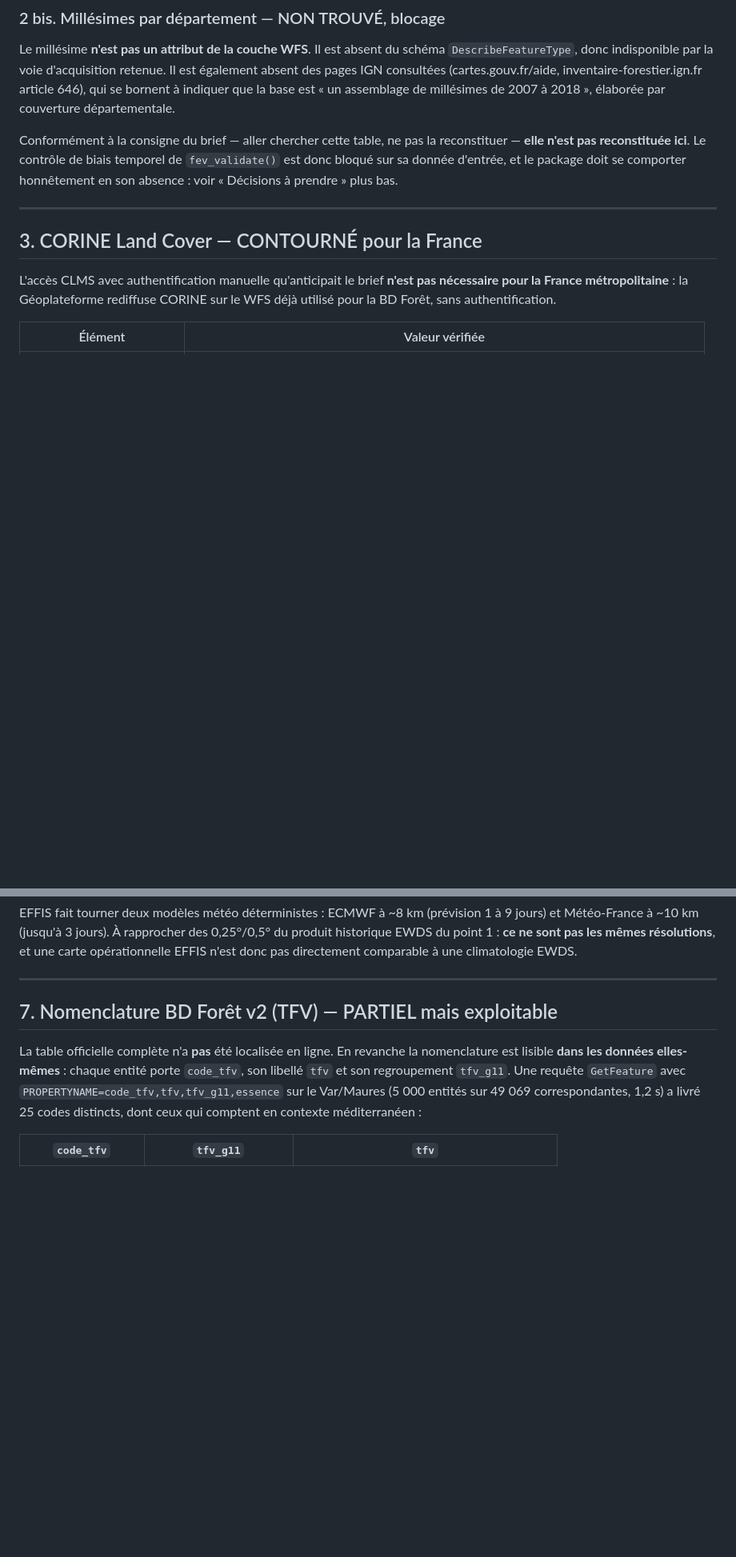
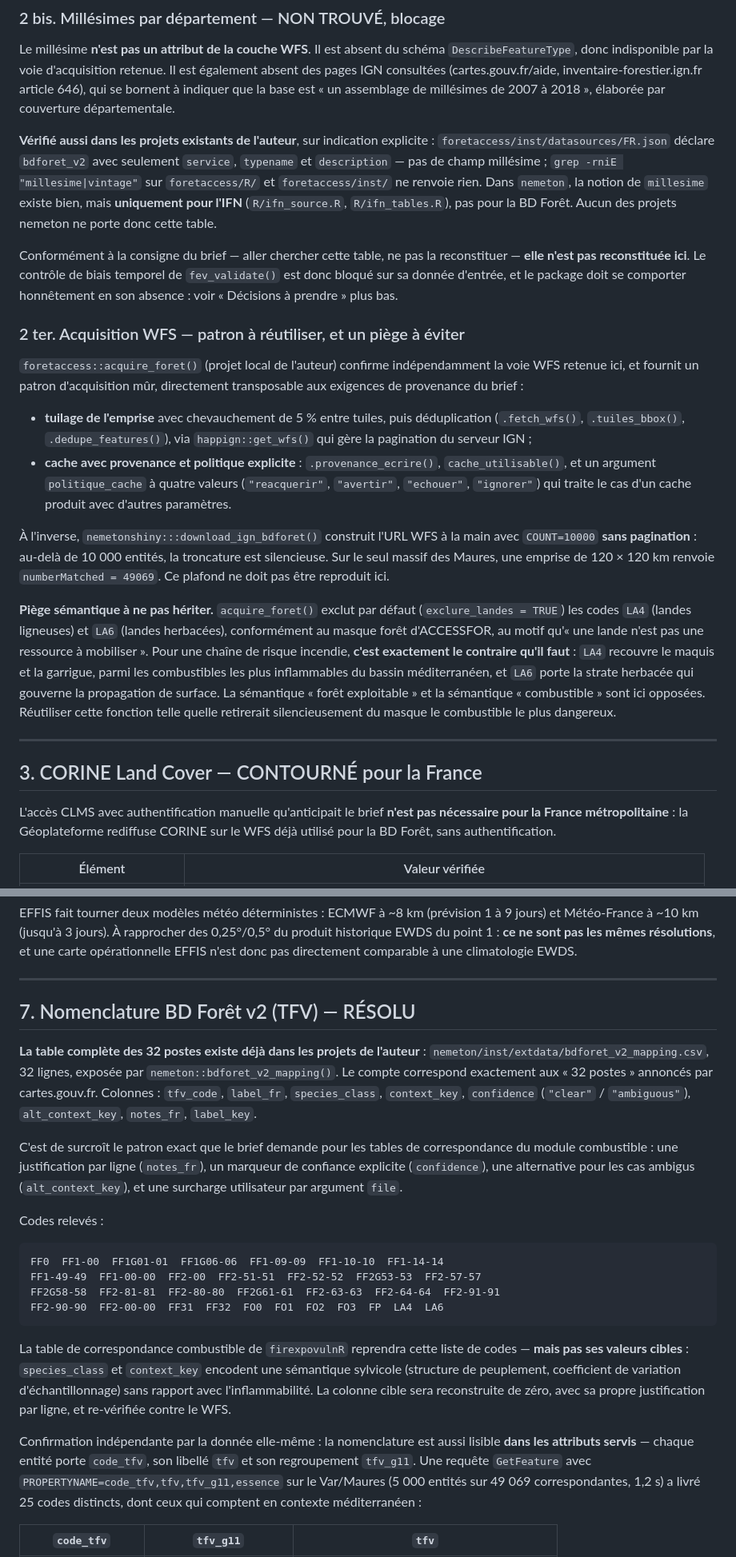
Before and after one commit to pobsteta/firexpovulnR, a Markdown page: specs/phase2-rapport-faisabilite.md, 2 parts joined by grey strips. Shown at 80% size. GitHub-like rendering; blank space fills up the shorter version.

Commit message:
Phase 2 — recoupement avec les projets nemeton / foretaccess
Vérification des sources internes indiquées par l'auteur, en complément
des sources externes du commit précédent.

Résolu :

- Nomenclature TFV (point 7) : la table complète des 32 postes existe dans
  nemeton/inst/extdata/bdforet_v2_mapping.csv, exposée par
  nemeton::bdforet_v2_mapping(). Le compte correspond aux 32 postes
  annoncés par l'IGN. Sa structure est le patron exact que demande le
  brief pour les tables de correspondance : justification par ligne,
  marqueur de confiance clear/ambiguous, alternative pour les cas
  ambigus, surcharge utilisateur. La liste de codes sera reprise ; les
  valeurs cibles seront reconstruites, species_class et context_key
  encodant une sémantique sylvicole sans rapport avec l'inflammabilité.

- Voie WFS confirmée indépendamment par foretaccess/inst/datasources/FR.json,
  qui déclare la même couche LANDCOVER.FORESTINVENTORY.V2:formation_vegetale.

- Patron d'acquisition à réutiliser : foretaccess::acquire_foret() fait du
  tuilage avec chevauchement 5 % puis déduplication via happign::get_wfs(),
  et un cache à provenance avec politique explicite à quatre valeurs.
  A l'inverse, nemetonshiny:::download_ign_bdforet() plafonne à COUNT=10000
  sans pagination : sur une emprise de 120 km de côté le WFS annonce
  numberMatched = 49069, donc la troncature y est silencieuse. Plafond à
  ne pas reproduire.

Toujours bloqué :

- Millésimes BD Forêt. Absents de foretaccess/FR.json comme de tout
  grep millesime/vintage sur foretaccess. Dans nemeton, la notion de
  millésime n'existe que pour l'IFN, pas pour la BD Forêt. Aucun projet
  ne porte cette table.

Piège sémantique relevé : acquire_foret() exclut par défaut LA4 et LA6
du masque forêt, conformément à ACCESSFOR, une lande n'étant pas une
ressource à mobiliser. Pour une chaîne de risque incendie c'est
l'inverse — LA4 recouvre maquis et garrigue, LA6 la strate herbacée qui
gouverne la propagation de surface. Réutiliser cette fonction telle
quelle retirerait du masque le combustible le plus dangereux.

Co-Authored-By: Claude Opus 5 (1M context) <noreply@anthropic.com>
Claude-Session: https://claude.ai/code/session_01MoBrPpGQtvz5dzu6Gq2aHM

````diff
--- a/specs/phase2-rapport-faisabilite.md
+++ b/specs/phase2-rapport-faisabilite.md
@@ -95,11 +95,50 @@ retenue. Il est également absent des pages IGN consultées
 à indiquer que la base est « un assemblage de millésimes de 2007 à 2018 »,
 élaborée par couverture départementale.
 
+**Vérifié aussi dans les projets existants de l'auteur**, sur indication
+explicite : `foretaccess/inst/datasources/FR.json` déclare `bdforet_v2` avec
+seulement `service`, `typename` et `description` — pas de champ millésime ;
+`grep -rniE "millesime|vintage"` sur `foretaccess/R/` et `foretaccess/inst/`
+ne renvoie rien. Dans `nemeton`, la notion de `millesime` existe bien, mais
+**uniquement pour l'IFN** (`R/ifn_source.R`, `R/ifn_tables.R`), pas pour la
+BD Forêt. Aucun des projets nemeton ne porte donc cette table.
+
 Conformément à la consigne du brief — aller chercher cette table, ne pas la
 reconstituer — **elle n'est pas reconstituée ici**. Le contrôle de biais
 temporel de `fev_validate()` est donc bloqué sur sa donnée d'entrée, et le
 package doit se comporter honnêtement en son absence : voir « Décisions à
 prendre » plus bas.
+
+### 2 ter. Acquisition WFS — patron à réutiliser, et un piège à éviter
+
+`foretaccess::acquire_foret()` (projet local de l'auteur) confirme
+indépendamment la voie WFS retenue ici, et fournit un patron d'acquisition
+mûr, directement transposable aux exigences de provenance du brief :
+
+- **tuilage de l'emprise** avec chevauchement de 5 % entre tuiles, puis
+  déduplication (`.fetch_wfs()`, `.tuiles_bbox()`, `.dedupe_features()`), via
+  `happign::get_wfs()` qui gère la pagination du serveur IGN ;
+- **cache avec provenance et politique explicite** : `.provenance_ecrire()`,
+  `cache_utilisable()`, et un argument `politique_cache` à quatre valeurs
+  (`"reacquerir"`, `"avertir"`, `"echouer"`, `"ignorer"`) qui traite le cas
+  d'un cache produit avec d'autres paramètres.
+
+À l'inverse, `nemetonshiny:::download_ign_bdforet()` construit l'URL WFS à la
+main avec `COUNT=10000` **sans pagination** : au-delà de 10 000 entités, la
+troncature est silencieuse. Sur le seul massif des Maures, une emprise de
+120 × 120 km renvoie `numberMatched = 49069`. Ce plafond ne doit pas être
+reproduit ici.
+
+**Piège sémantique à ne pas hériter.** `acquire_foret()` exclut par défaut
+(`exclure_landes = TRUE`) les codes `LA4` (landes ligneuses) et `LA6` (landes
+herbacées), conformément au masque forêt d'ACCESSFOR, au motif qu'« une lande
+n'est pas une ressource à mobiliser ». Pour une chaîne de risque incendie,
+**c'est exactement le contraire qu'il faut** : `LA4` recouvre le maquis et la
+garrigue, parmi les combustibles les plus inflammables du bassin
+méditerranéen, et `LA6` porte la strate herbacée qui gouverne la propagation
+de surface. La sémantique « forêt exploitable » et la sémantique
+« combustible » sont ici opposées. Réutiliser cette fonction telle quelle
+retirerait silencieusement du masque le combustible le plus dangereux.
 
 ---
 
@@ -250,11 +289,40 @@ comparable à une climatologie EWDS.
 
 ---
 
-## 7. Nomenclature BD Forêt v2 (TFV) — PARTIEL mais exploitable
+## 7. Nomenclature BD Forêt v2 (TFV) — RÉSOLU
 
-La table officielle complète n'a **pas** été localisée en ligne. En revanche
-la nomenclature est lisible **dans les données elles-mêmes** : chaque entité
-porte `code_tfv`, son libellé `tfv` et son regroupement `tfv_g11`. Une requête
+**La table complète des 32 postes existe déjà dans les projets de l'auteur** :
+`nemeton/inst/extdata/bdforet_v2_mapping.csv`, 32 lignes, exposée par
+`nemeton::bdforet_v2_mapping()`. Le compte correspond exactement aux « 32
+postes » annoncés par cartes.gouv.fr. Colonnes : `tfv_code`, `label_fr`,
+`species_class`, `context_key`, `confidence` (`"clear"` / `"ambiguous"`),
+`alt_context_key`, `notes_fr`, `label_key`.
+
+C'est de surcroît le patron exact que le brief demande pour les tables de
+correspondance du module combustible : une justification par ligne
+(`notes_fr`), un marqueur de confiance explicite (`confidence`), une
+alternative pour les cas ambigus (`alt_context_key`), et une surcharge
+utilisateur par argument `file`.
+
+Codes relevés :
+
+```
+FF0  FF1-00  FF1G01-01  FF1G06-06  FF1-09-09  FF1-10-10  FF1-14-14
+FF1-49-49  FF1-00-00  FF2-00  FF2-51-51  FF2-52-52  FF2G53-53  FF2-57-57
+FF2G58-58  FF2-81-81  FF2-80-80  FF2G61-61  FF2-63-63  FF2-64-64  FF2-91-91
+FF2-90-90  FF2-00-00  FF31  FF32  FO0  FO1  FO2  FO3  FP  LA4  LA6
+```
+
+La table de correspondance combustible de `firexpovulnR` reprendra cette
+liste de codes — **mais pas ses valeurs cibles** : `species_class` et
+`context_key` encodent une sémantique sylvicole (structure de peuplement,
+coefficient de variation d'échantillonnage) sans rapport avec l'inflammabilité.
+La colonne cible sera reconstruite de zéro, avec sa propre justification par
+ligne, et re-vérifiée contre le WFS.
+
+Confirmation indépendante par la donnée elle-même : la nomenclature est aussi
+lisible **dans les attributs servis** — chaque entité porte `code_tfv`, son
+libellé `tfv` et son regroupement `tfv_g11`. Une requête
 `GetFeature` avec `PROPERTYNAME=code_tfv,tfv,tfv_g11,essence` sur le
 Var/Maures (5 000 entités sur 49 069 correspondantes, 1,2 s) a livré 25 codes
 distincts, dont ceux qui comptent en contexte méditerranéen :
````
Also changed, not shown: other parts of specs/phase2-rapport-faisabilite.md (+7 -1 lines).
